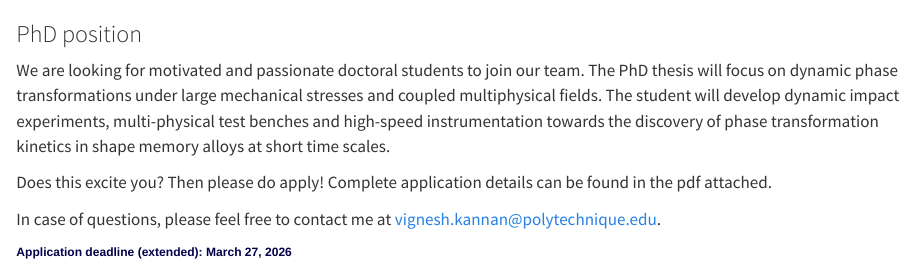
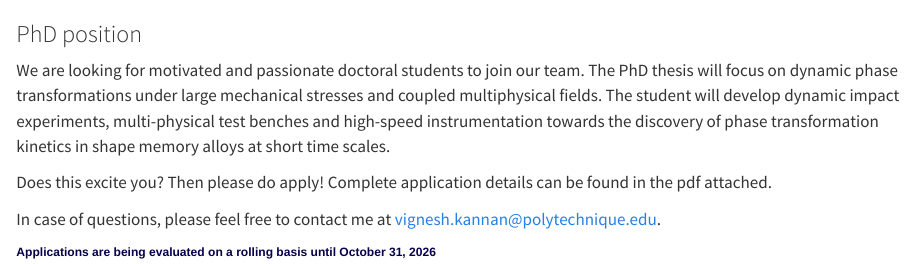
Before and after one commit to vigneshkannan-group/vk-mxm-website, a Quarto document (resources/positions/2025-08-22-phd.qmd): the page in a window 1100 px wide, from its top. Rendered offline with R 4.5, knitr and Pandoc in place of Quarto, with nearby package versions.

Commit message:
updates to PhD advertisement

```diff
--- a/resources/positions/2025-08-22-phd.qmd
+++ b/resources/positions/2025-08-22-phd.qmd
@@ -17,7 +17,7 @@ In case of questions, please feel free to contact me at [vignesh.kannan@polytech
   color: #05014a;
   text-align: left;
   font-weight: bold">
-  Application deadline (extended): March 27, 2026 </p><br>
+  Applications are being evaluated on a rolling basis until October 31, 2026 </p><br>
 
 <div class="pdf-container">
   <iframe
```
Also changed, not shown: .quarto/idx/resources/positions/2025-08-22-phd.qmd.json, resources/positions/phd/phd-lms-mmxtrm.pdf, resources/positions/phd/phd-lms-mmxtrm.tex, resources/team-data/vignesh-kannan/cv/Kannan_CV_full.tex, 7 other files.
